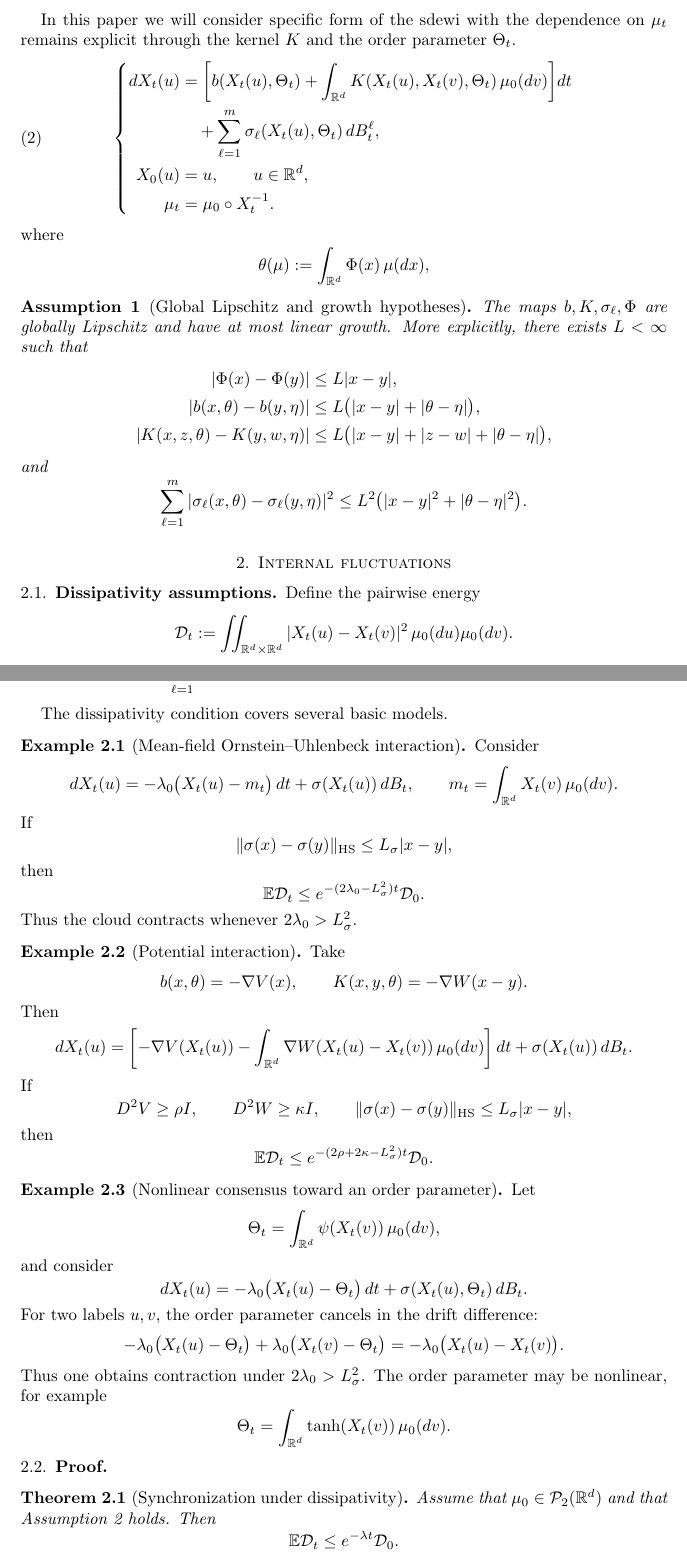
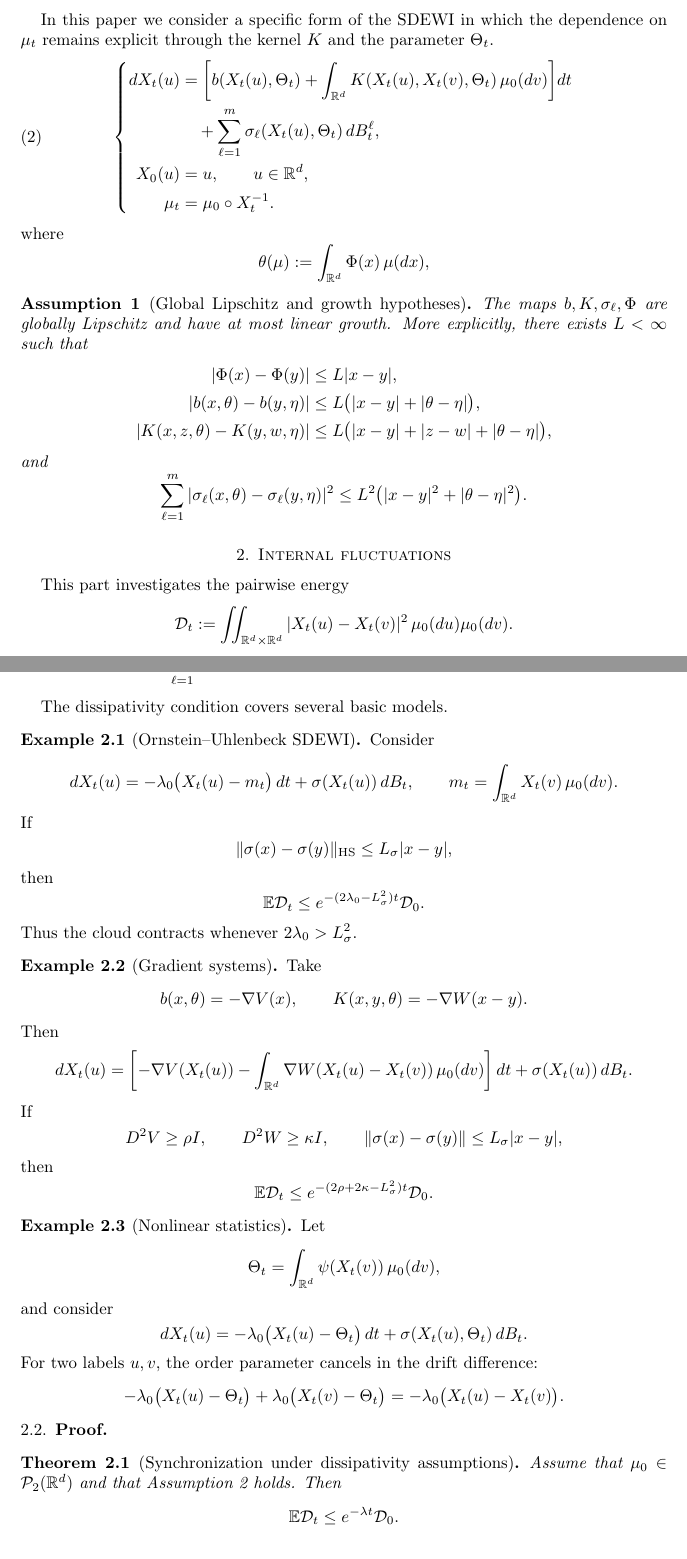
Before and after one commit to kkuchynskyi/paper3, a LaTeX document (main.tex): two parts of pages 2 and 3 of 8, joined at a grey line, cut so that both start at the same text. Compiled offline with pdfLaTeX.

Commit message:
update main.tex

```diff
--- a/main.tex
+++ b/main.tex
@@ -61,8 +61,8 @@ Here \(\mu_0\) is a deterministic initial probability measure,
 \(\mathcal{P}_2(\mathbb{R}^d)\) denotes the space of Borel probability measures on \(\mathbb{R}^d\) with finite second moment,
 and the diffusion coefficient \(\sigma:\mathbb{R}^d\to\mathbb{R}^{d\times d}\) is state-dependent and non-constant.
 
-In this paper we will consider specific form of the sdewi with the dependence on \( \mu_t \)
-remains explicit through the kernel \( K \) and the order parameter \( \Theta_t \).
+In this paper we consider a specific form of the SDEWI in which the dependence on \( \mu_t \)
+remains explicit through the kernel \( K \) and the parameter \( \Theta_t \).
 % PDF landmark: kernel/order-parameter form of the SDEWI.
 \begin{equation}\label{eq:kernel-sdewi}
     \left\{
@@ -107,17 +107,15 @@ where
 % ============================================================
 \section{Internal fluctuations}\label{sec:internal-fluctuations}
 
+This part investigates the pairwise energy
+\begin{equation*}
+    \mathcal D_t := \iint_{\mathbb{R}^d\times\mathbb{R}^d} |X_t(u)-X_t(v)|^2\,\mu_0(du)\mu_0(dv).
+\end{equation*}
 
 % ============================================================
 % Internal fluctuations: pairwise energy and synchronization
 % ============================================================
 \subsection{Dissipativity assumptions}
-% Local comment: pairwise energy measures spread between two labels.
-Define the pairwise energy
-\begin{equation*}
-    \mathcal D_t := \iint_{\mathbb{R}^d\times\mathbb{R}^d} |X_t(u)-X_t(v)|^2\,\mu_0(du)\mu_0(dv).
-\end{equation*}
-
 Equivalently, if
 \begin{equation*}
     \bar X_t:=\int_{\mathbb{R}^d}X_t(u)\,\mu_0(du),
@@ -150,7 +148,7 @@ We assume the following dissipativity condition.
 
 The dissipativity condition covers several basic models.
 
-\begin{example}[Mean-field Ornstein--Uhlenbeck interaction]
+\begin{example}[Ornstein--Uhlenbeck SDEWI]
     Consider
     \begin{equation*}
         dX_t(u)= -\lambda_0\big(X_t(u)-m_t\big)\,dt + \sigma(X_t(u))\,dB_t, \qquad m_t=\int_{\mathbb{R}^d} X_t(v)\,\mu_0(dv).
@@ -166,7 +164,7 @@ The dissipativity condition covers several basic models.
     Thus the cloud contracts whenever \(2\lambda_0>L_\sigma^2\).
 \end{example}
 
-\begin{example}[Potential interaction]
+\begin{example}[Gradient systems]
     Take
     \begin{equation*}
         b(x,\theta)=-\nabla V(x), \qquad K(x,y,\theta)=-\nabla W(x-y).
@@ -177,7 +175,7 @@ The dissipativity condition covers several basic models.
     \end{equation*}
     If
     \begin{equation*}
-        D^2V\ge \rho I, \qquad D^2W\ge \kappa I, \qquad \|\sigma(x)-\sigma(y)\|_{\mathrm{HS}} \le L_\sigma |x-y|,
+        D^2V\ge \rho I, \qquad D^2W\ge \kappa I, \qquad \|\sigma(x)-\sigma(y)\| \le L_\sigma |x-y|,
     \end{equation*}
     then
     \begin{equation*}
@@ -185,39 +183,27 @@ The dissipativity condition covers several basic models.
     \end{equation*}
 \end{example}
 
-\begin{example}[Nonlinear consensus toward an order parameter]
+\begin{example}[Nonlinear statistics]
     Let
     \begin{equation*}
         \Theta_t=\int_{\mathbb{R}^d} \psi(X_t(v))\,\mu_0(dv),
     \end{equation*}
     and consider
     \begin{equation*}
-        dX_t(u)
-        =
-        -\lambda_0\big(X_t(u)-\Theta_t\big)\,dt
-        +
-        \sigma(X_t(u),\Theta_t)\,dB_t.
+        dX_t(u) = -\lambda_0\big(X_t(u)-\Theta_t\big)\,dt + \sigma(X_t(u),\Theta_t)\,dB_t.
     \end{equation*}
     For two labels \(u,v\), the order parameter cancels in the drift
     difference:
     \begin{equation*}
-        -\lambda_0\big(X_t(u)-\Theta_t\big)
-        +
-        \lambda_0\big(X_t(v)-\Theta_t\big)
-        =
-        -\lambda_0\big(X_t(u)-X_t(v)\big).
+        -\lambda_0\big(X_t(u)-\Theta_t\big) + \lambda_0\big(X_t(v)-\Theta_t\big) = -\lambda_0\big(X_t(u)-X_t(v)\big).
     \end{equation*}
-    Thus one obtains contraction under \(2\lambda_0>L_\sigma^2\). The
-    order parameter may be nonlinear, for example
-    \begin{equation*}
-        \Theta_t=\int_{\mathbb{R}^d} \tanh(X_t(v))\,\mu_0(dv).
-    \end{equation*}
+
 \end{example}
 
 
 \subsection{Proof}
 % PDF landmark: Theorem on exponential synchronization in expected W2 spread.
-\begin{theorem}[Synchronization under dissipativity]\label{thm:synchronization-dissipativity}
+\begin{theorem}[Synchronization under dissipativity assumptions]\label{thm:synchronization-dissipativity}
     Assume that \(\mu_0\in\mathcal P_2(\mathbb{R}^d)\) and that Assumption~\ref{ass:pairwise-dissipativity} holds. Then
     \begin{equation*}
         \mathbb E\mathcal D_t \le e^{-\lambda t}\mathcal D_0.
```
Also changed, not shown: main.tex (14 more changed lines).
